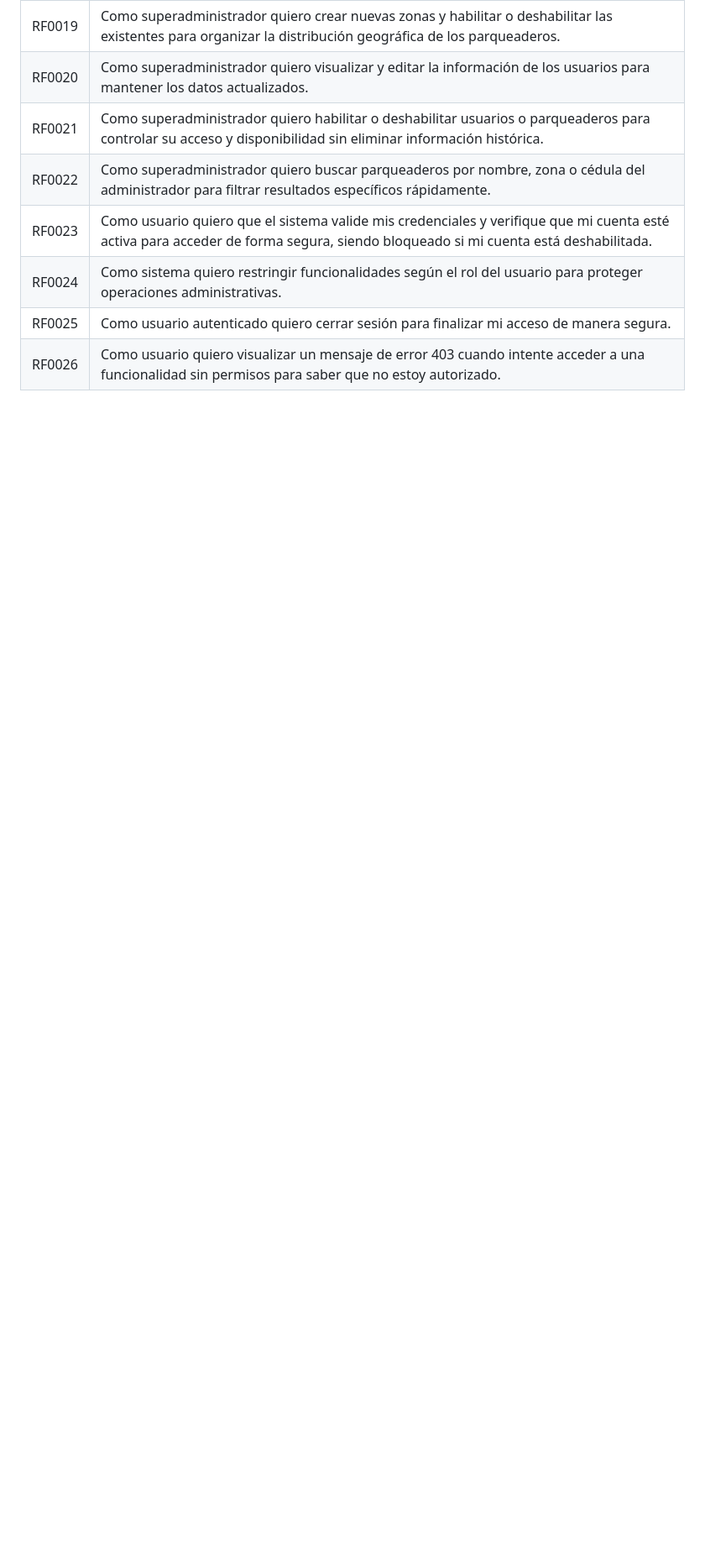
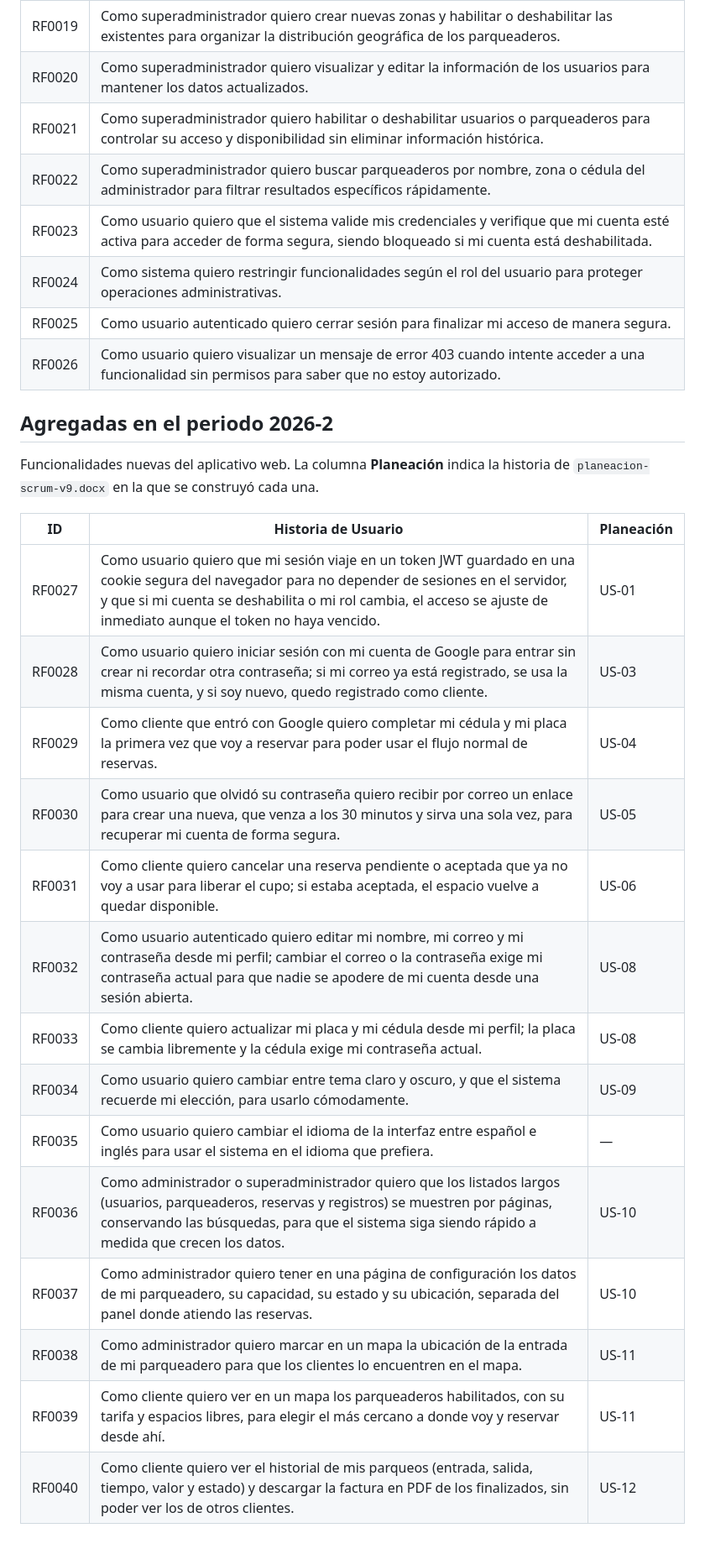
Before and after one commit to J09G/proyectoDeAula_programa, a Markdown page: docs/historias-de-usuario.md, the part around one of its changes. Shown at 84% size. GitHub-like rendering; blank space fills up the shorter version.

Commit message:
docs: historias de usuario con las funcionalidades del periodo 2026-2 (US-14)
Se agregan RF0027 a RF0040: JWT en cookie, Google, completar perfil,
recuperar contrasena, cancelar reserva, editar perfil (incluida cedula y
placa), tema, idioma, paginacion, configuracion del parqueadero, mapa y
Mis parqueos, cada una con la historia de la planeacion donde se hizo.

Co-Authored-By: Claude Opus 5.5 <noreply@anthropic.com>

```diff
--- a/docs/historias-de-usuario.md
+++ b/docs/historias-de-usuario.md
@@ -30,3 +30,25 @@
 | RF0024 | Como sistema quiero restringir funcionalidades según el rol del usuario para proteger operaciones administrativas. |
 | RF0025 | Como usuario autenticado quiero cerrar sesión para finalizar mi acceso de manera segura. |
 | RF0026 | Como usuario quiero visualizar un mensaje de error 403 cuando intente acceder a una funcionalidad sin permisos para saber que no estoy autorizado. |
+
+## Agregadas en el periodo 2026-2
+
+Funcionalidades nuevas del aplicativo web. La columna **Planeación** indica la
+historia de `planeacion-scrum-v9.docx` en la que se construyó cada una.
+
+| ID | Historia de Usuario | Planeación |
+|----|---------------------|------------|
+| RF0027 | Como usuario quiero que mi sesión viaje en un token JWT guardado en una cookie segura del navegador para no depender de sesiones en el servidor, y que si mi cuenta se deshabilita o mi rol cambia, el acceso se ajuste de inmediato aunque el token no haya vencido. | US-01 |
+| RF0028 | Como usuario quiero iniciar sesión con mi cuenta de Google para entrar sin crear ni recordar otra contraseña; si mi correo ya está registrado, se usa la misma cuenta, y si soy nuevo, quedo registrado como cliente. | US-03 |
+| RF0029 | Como cliente que entró con Google quiero completar mi cédula y mi placa la primera vez que voy a reservar para poder usar el flujo normal de reservas. | US-04 |
+| RF0030 | Como usuario que olvidó su contraseña quiero recibir por correo un enlace para crear una nueva, que venza a los 30 minutos y sirva una sola vez, para recuperar mi cuenta de forma segura. | US-05 |
+| RF0031 | Como cliente quiero cancelar una reserva pendiente o aceptada que ya no voy a usar para liberar el cupo; si estaba aceptada, el espacio vuelve a quedar disponible. | US-06 |
+| RF0032 | Como usuario autenticado quiero editar mi nombre, mi correo y mi contraseña desde mi perfil; cambiar el correo o la contraseña exige mi contraseña actual para que nadie se apodere de mi cuenta desde una sesión abierta. | US-08 |
+| RF0033 | Como cliente quiero actualizar mi placa y mi cédula desde mi perfil; la placa se cambia libremente y la cédula exige mi contraseña actual. | US-08 |
+| RF0034 | Como usuario quiero cambiar entre tema claro y oscuro, y que el sistema recuerde mi elección, para usarlo cómodamente. | US-09 |
+| RF0035 | Como usuario quiero cambiar el idioma de la interfaz entre español e inglés para usar el sistema en el idioma que prefiera. | — |
+| RF0036 | Como administrador o superadministrador quiero que los listados largos (usuarios, parqueaderos, reservas y registros) se muestren por páginas, conservando las búsquedas, para que el sistema siga siendo rápido a medida que crecen los datos. | US-10 |
+| RF0037 | Como administrador quiero tener en una página de configuración los datos de mi parqueadero, su capacidad, su estado y su ubicación, separada del panel donde atiendo las reservas. | US-10 |
+| RF0038 | Como administrador quiero marcar en un mapa la ubicación de la entrada de mi parqueadero para que los clientes lo encuentren en el mapa. | US-11 |
+| RF0039 | Como cliente quiero ver en un mapa los parqueaderos habilitados, con su tarifa y espacios libres, para elegir el más cercano a donde voy y reservar desde ahí. | US-11 |
+| RF0040 | Como cliente quiero ver el historial de mis parqueos (entrada, salida, tiempo, valor y estado) y descargar la factura en PDF de los finalizados, sin poder ver los de otros clientes. | US-12 |
```
Also changed, not shown: other parts of docs/historias-de-usuario.md (+1 -1 lines).
